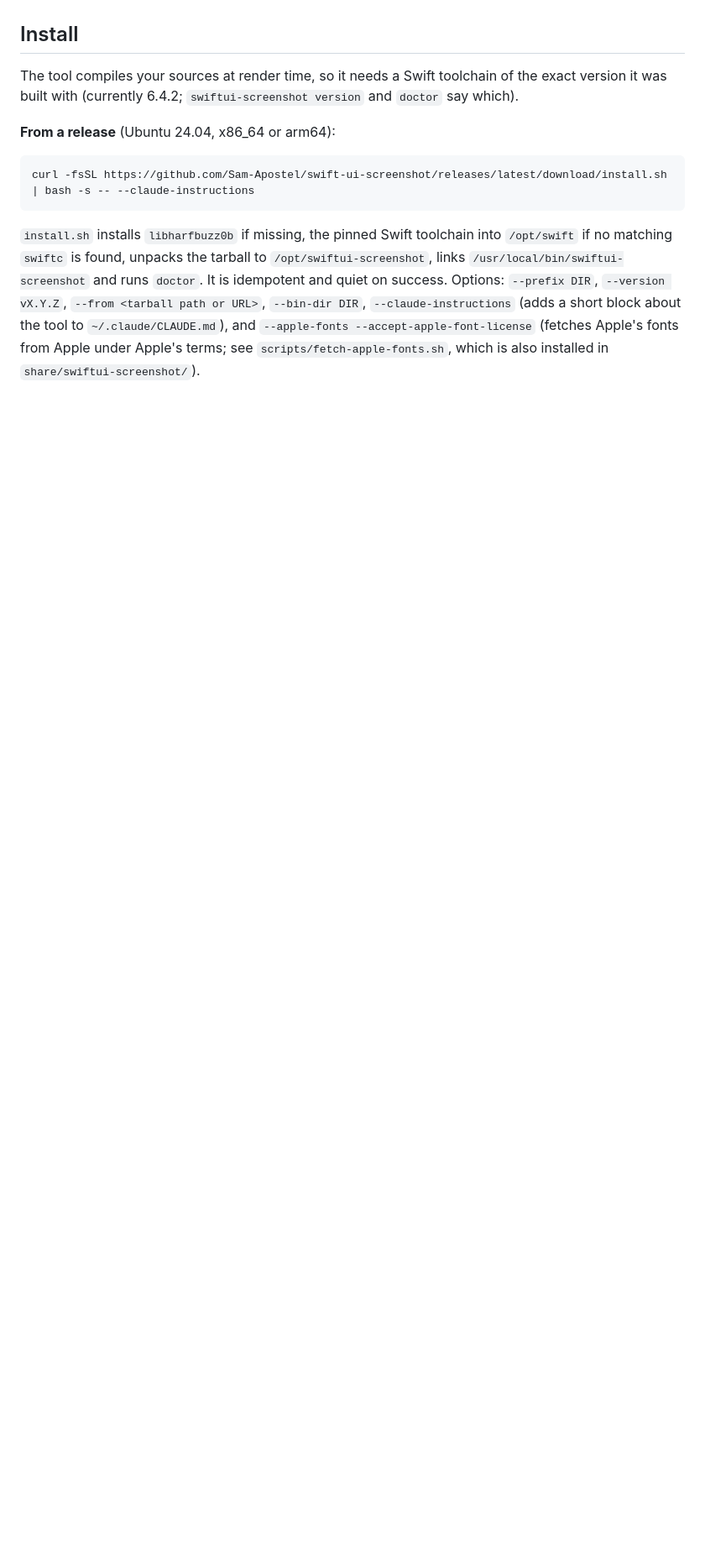
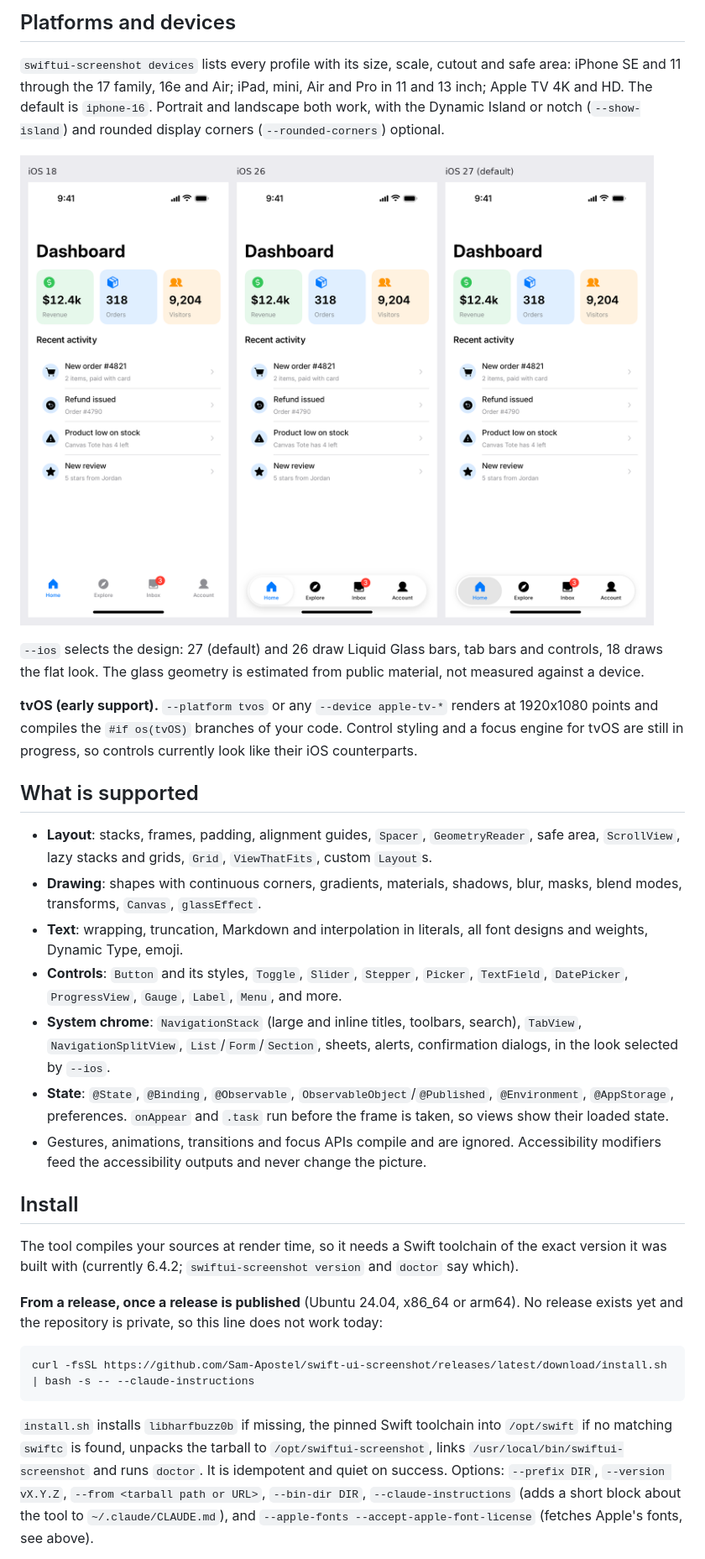
Before and after one commit to Sam-Apostel/blitr, a Markdown page: README.md, the part around one of its changes. Shown at 84% size. Rendered like a GitHub page; pictures changed too: docs/images/glass.png (added); blank space fills up the shorter version.

````diff
--- a/README.md
+++ b/README.md
@@ -30,19 +149,52 @@ sources are cached and take about half that. See [docs/ARCHITECTURE.md](docs/ARC
+## Platforms and devices
+
+`swiftui-screenshot devices` lists every profile with its size, scale, cutout and safe area: iPhone SE and 11
+through the 17 family, 16e and Air; iPad, mini, Air and Pro in 11 and 13 inch; Apple TV 4K and HD. The default is
+`iphone-16`. Portrait and landscape both work, with the Dynamic Island or notch (`--show-island`) and rounded
+display corners (`--rounded-corners`) optional.
+
+![iOS 18, 26 and 27 compared](docs/images/glass.png)
+
+`--ios` selects the design: 27 (default) and 26 draw Liquid Glass bars, tab bars and controls, 18 draws the flat
+look. The glass geometry is estimated from public material, not measured against a device.
+
+**tvOS (early support).** `--platform tvos` or any `--device apple-tv-*` renders at 1920x1080 points and compiles
+the `#if os(tvOS)` branches of your code. Control styling and a focus engine for tvOS are still in progress, so
+controls currently look like their iOS counterparts.
+
+
+## What is supported
+
+- **Layout**: stacks, frames, padding, alignment guides, `Spacer`, `GeometryReader`, safe area, `ScrollView`,
+  lazy stacks and grids, `Grid`, `ViewThatFits`, custom `Layout`s.
+- **Drawing**: shapes with continuous corners, gradients, materials, shadows, blur, masks, blend modes,
+  transforms, `Canvas`, `glassEffect`.
+- **Text**: wrapping, truncation, Markdown and interpolation in literals, all font designs and weights,
+  Dynamic Type, emoji.
+- **Controls**: `Button` and its styles, `Toggle`, `Slider`, `Stepper`, `Picker`, `TextField`, `DatePicker`,
+  `ProgressView`, `Gauge`, `Label`, `Menu`, and more.
+- **System chrome**: `NavigationStack` (large and inline titles, toolbars, search), `TabView`,
+  `NavigationSplitView`, `List`/`Form`/`Section`, sheets, alerts, confirmation dialogs, in the look selected by `--ios`.
+- **State**: `@State`, `@Binding`, `@Observable`, `ObservableObject`/`@Published`, `@Environment`,
+  `@AppStorage`, preferences. `onAppear` and `.task` run before the frame is taken, so views show their loaded state.
+- Gestures, animations, transitions and focus APIs compile and are ignored. Accessibility modifiers feed the
+  accessibility outputs and never change the picture.
+
 ## Install
 
-The tool compiles your sources at render time, so it needs a Swift toolchain of the exact version
-it was built with (currently 6.4.2; `swiftui-screenshot version` and `doctor` say which).
+The tool compiles your sources at render time, so it needs a Swift toolchain of the exact version it was built
+with (currently 6.4.2; `swiftui-screenshot version` and `doctor` say which).
 
-**From a release** (Ubuntu 24.04, x86_64 or arm64):
+**From a release, once a release is published** (Ubuntu 24.04, x86_64 or arm64). No release exists yet and the
+repository is private, so this line does not work today:
 
 ```
 curl -fsSL https://github.com/Sam-Apostel/swift-ui-screenshot/releases/latest/download/install.sh | bash -s -- --claude-instructions
 ```
 
-`install.sh` installs `libharfbuzz0b` if missing, the pinned Swift toolchain into `/opt/swift` if no
-matching `swiftc` is found, unpacks the tarball to `/opt/swiftui-screenshot`, links
-`/usr/local/bin/swiftui-screenshot` and runs `doctor`. It is idempotent and quiet on success. Options:
-`--prefix DIR`, `--version vX.Y.Z`, `--from <tarball path or URL>`, `--bin-dir DIR`, `--claude-instructions`
-(adds a short block about the tool to `~/.claude/CLAUDE.md`), and `--apple-fonts
---accept-apple-font-license` (fetches Apple's fonts from Apple under Apple's terms; see `scripts/fetch-apple-fonts.sh`, which
-is also installed in `share/swiftui-screenshot/`).
+`install.sh` installs `libharfbuzz0b` if missing, the pinned Swift toolchain into `/opt/swift` if no matching
+`swiftc` is found, unpacks the tarball to `/opt/swiftui-screenshot`, links `/usr/local/bin/swiftui-screenshot`
+and runs `doctor`. It is idempotent and quiet on success. Options: `--prefix DIR`, `--version vX.Y.Z`,
+`--from <tarball path or URL>`, `--bin-dir DIR`, `--claude-instructions` (adds a short block about the tool to
+`~/.claude/CLAUDE.md`), and `--apple-fonts --accept-apple-font-license` (fetches Apple's fonts, see above).
 
````
Also changed, not shown: other parts of README.md (+160 -227 lines), docs/ARCHITECTURE.md (+8 -3 lines), docs/REFERENCE.md (added, +140 -0 lines), docs/images/screens-1.png, docs/images/screens-2.png, 1 other file.
